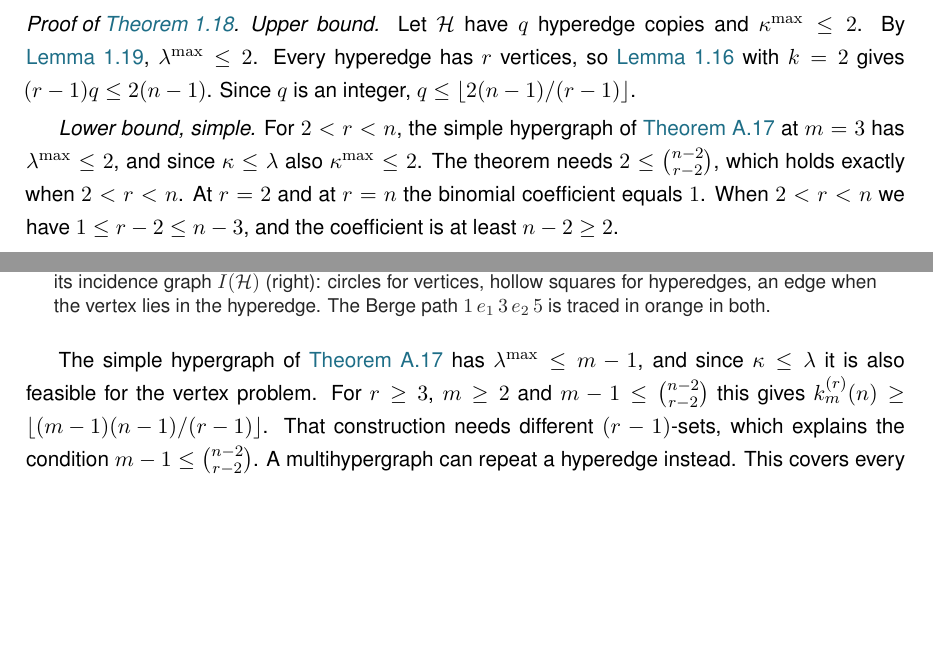
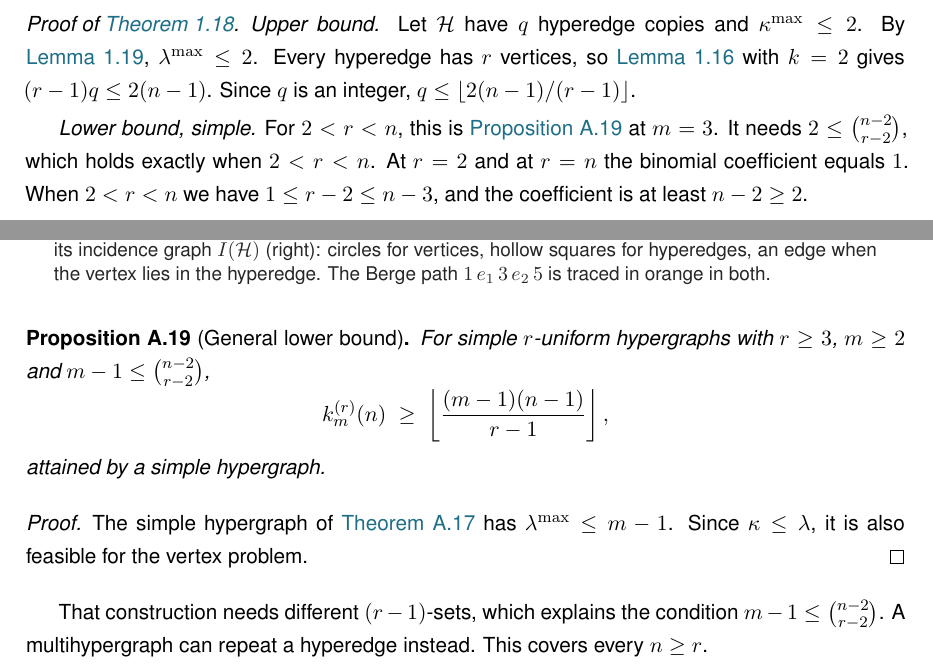
Before and after one commit to louisvandenbruwaene/Thesis_Repository, a LaTeX thesis (main.tex, which reads chapters/app_proofs.tex, chapters/ch1_basecases.tex): two parts of pages 24 and 55 of 71, joined at a grey line, cut so that both start at the same text, the shorter picture padded with empty space. Compiled offline with pdfLaTeX; a LaTeX package or settings file that is missing is left out.

Commit message:
Restore the hypergraph vertex lower bound proposition and the original Chapter 1 sentence

```diff
--- a/chapters/app_proofs.tex
+++ b/chapters/app_proofs.tex
@@ -451,7 +451,19 @@ in the hyperedge. The Berge path $1\,e_1\,3\,e_2\,5$ is traced in orange in both
 \label{fig:incidence}
 \end{figure}
 
-The simple hypergraph of \Cref{thm:simple-hyper-edge} has $\lec^{\max}\le m-1$, and since $\kap \le \lec$ it is also feasible for the vertex problem. For $r \ge 3$, $m \ge 2$ and $m - 1 \le \binom{n-2}{r-2}$ this gives $k_m^{(r)}(n) \ge \floor{(m-1)(n-1)/(r-1)}$.
+\begin{proposition}[General lower bound]\label{prop:hyper-vertex-lower}
+For simple $r$-uniform hypergraphs with $r \ge 3$, $m \ge 2$ and $m - 1 \le \binom{n-2}{r-2}$,
+\[
+    k_m^{(r)}(n) \;\ge\; \floorfrac{(m-1)(n-1)}{r-1},
+\]
+attained by a simple hypergraph.
+\end{proposition}
+
+\begin{proof}
+The simple hypergraph of \Cref{thm:simple-hyper-edge} has $\lec^{\max}\le m-1$.
+Since $\kap \le \lec$, it is also feasible for the vertex problem.
+\end{proof}
+
 That construction needs different $(r-1)$-sets, which explains the condition $m-1\le\binom{n-2}{r-2}$.
 A multihypergraph can repeat a hyperedge instead. This covers every $n \ge r$.
 
--- a/chapters/ch1_basecases.tex
+++ b/chapters/ch1_basecases.tex
@@ -1074,7 +1074,7 @@ Every hyperedge has $r$ vertices, so \Cref{lem:hyper-cut-induction} with $k = 2$
 Since $q$ is an integer, $q \le \floor{2(n-1)/(r-1)}$.
 
 \emph{Lower bound, simple.}
-For $2 < r < n$, the simple hypergraph of \Cref{thm:simple-hyper-edge} at $m = 3$ has $\lec^{\max} \le 2$, and since $\kap \le \lec$ also $\kap^{\max} \le 2$. The theorem needs $2 \le \binom{n-2}{r-2}$, which holds exactly when $2 < r < n$. At $r=2$ and at $r=n$ the binomial coefficient equals $1$. When $2<r<n$ we have $1\le r-2\le n-3$, and the coefficient is at least $n-2\ge2$.
+For $2 < r < n$, this is \Cref{prop:hyper-vertex-lower} at $m = 3$. It needs $2 \le \binom{n-2}{r-2}$, which holds exactly when $2 < r < n$. At $r=2$ and at $r=n$ the binomial coefficient equals $1$. When $2<r<n$ we have $1\le r-2\le n-3$, and the coefficient is at least $n-2\ge2$.
 
 \emph{Lower bound, multihypergraphs.}
 For every $n \ge r$, \Cref{prop:hyper-vertex-lower-multi} gives it.
```
